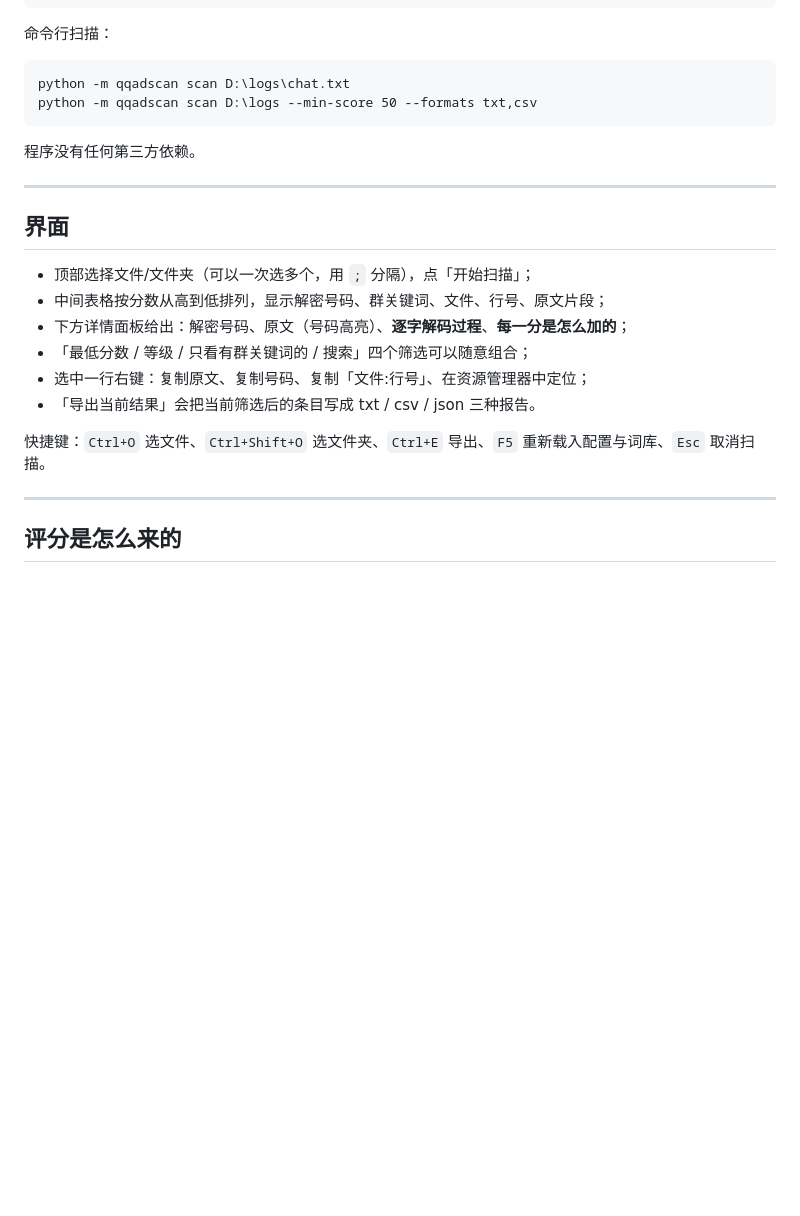
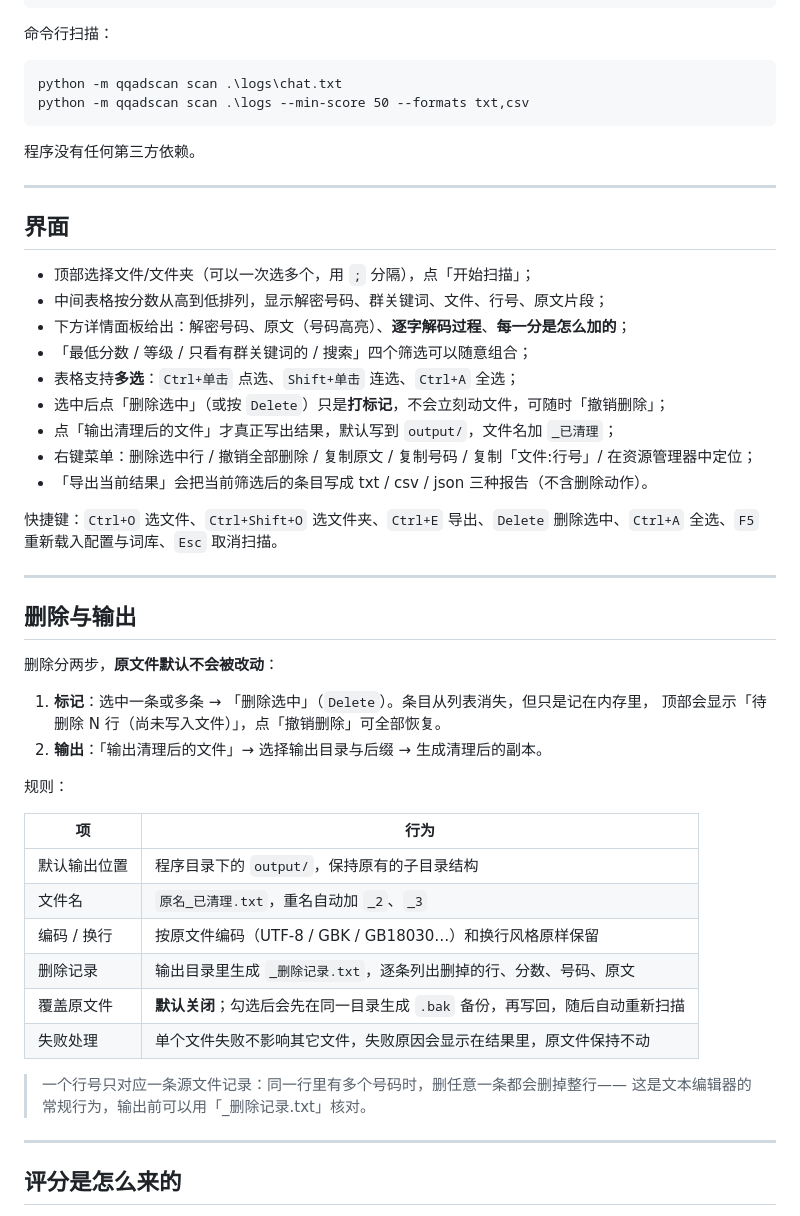
Before and after one commit to HK5538/qqadscan, a Markdown page: README.md, the part around one of its changes. GitHub-like rendering; blank space fills up the shorter version.

````diff
--- a/README.md
+++ b/README.md
@@ -100,8 +103,8 @@ python -m qqadscan
 命令行扫描：
 
 ```bat
-python -m qqadscan scan D:\logs\chat.txt
-python -m qqadscan scan D:\logs --min-score 50 --formats txt,csv
+python -m qqadscan scan .\logs\chat.txt
+python -m qqadscan scan .\logs --min-score 50 --formats txt,csv
 ```
 
 程序没有任何第三方依赖。
@@ -114,10 +117,37 @@ python -m qqadscan scan D:\logs --min-score 50 --formats txt,csv
 - 中间表格按分数从高到低排列，显示解密号码、群关键词、文件、行号、原文片段；
 - 下方详情面板给出：解密号码、原文（号码高亮）、**逐字解码过程**、**每一分是怎么加的**；
 - 「最低分数 / 等级 / 只看有群关键词的 / 搜索」四个筛选可以随意组合；
-- 选中一行右键：复制原文、复制号码、复制「文件:行号」、在资源管理器中定位；
-- 「导出当前结果」会把当前筛选后的条目写成 txt / csv / json 三种报告。
+- 表格支持**多选**：`Ctrl+单击` 点选、`Shift+单击` 连选、`Ctrl+A` 全选；
+- 选中后点「删除选中」（或按 `Delete`）只是**打标记**，不会立刻动文件，可随时「撤销删除」；
+- 点「输出清理后的文件」才真正写出结果，默认写到 `output/`，文件名加 `_已清理`；
+- 右键菜单：删除选中行 / 撤销全部删除 / 复制原文 / 复制号码 / 复制「文件:行号」/ 在资源管理器中定位；
+- 「导出当前结果」会把当前筛选后的条目写成 txt / csv / json 三种报告（不含删除动作）。
 
-快捷键：`Ctrl+O` 选文件、`Ctrl+Shift+O` 选文件夹、`Ctrl+E` 导出、`F5` 重新载入配置与词库、`Esc` 取消扫描。
+快捷键：`Ctrl+O` 选文件、`Ctrl+Shift+O` 选文件夹、`Ctrl+E` 导出、`Delete` 删除选中、`Ctrl+A` 全选、`F5` 重新载入配置与词库、`Esc` 取消扫描。
+
+---
+
+## 删除与输出
+
+删除分两步，**原文件默认不会被改动**：
+
+1. **标记**：选中一条或多条 → 「删除选中」（`Delete`）。条目从列表消失，但只是记在内存里，
+   顶部会显示「待删除 N 行（尚未写入文件）」，点「撤销删除」可全部恢复。
+2. **输出**：「输出清理后的文件」→ 选择输出目录与后缀 → 生成清理后的副本。
+
+规则：
+
+| 项 | 行为 |
+| --- | --- |
+| 默认输出位置 | 程序目录下的 `output/`，保持原有的子目录结构 |
+| 文件名 | `原名_已清理.txt`，重名自动加 `_2`、`_3` |
+| 编码 / 换行 | 按原文件编码（UTF-8 / GBK / GB18030…）和换行风格原样保留 |
+| 删除记录 | 输出目录里生成 `_删除记录.txt`，逐条列出删掉的行、分数、号码、原文 |
+| 覆盖原文件 | **默认关闭**；勾选后会先在同一目录生成 `.bak` 备份，再写回，随后自动重新扫描 |
+| 失败处理 | 单个文件失败不影响其它文件，失败原因会显示在结果里，原文件保持不动 |
+
+> 一个行号只对应一条源文件记录：同一行里有多个号码时，删任意一条都会删掉整行——
+> 这是文本编辑器的常规行为，输出前可以用「_删除记录.txt」核对。
 
 ---
 
````
Also changed, not shown: other parts of README.md (+27 -23 lines), docs/插件开发指南.md (+1 -1 lines), docs/screenshot.png, 17 other files.
